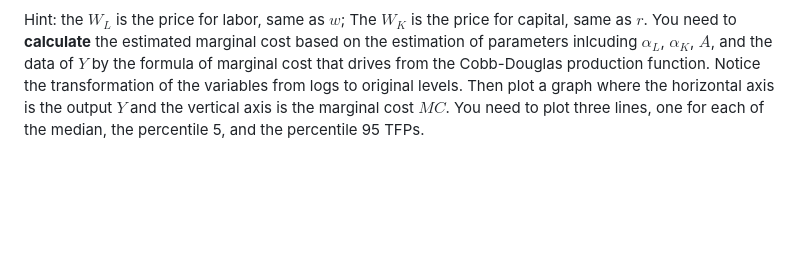
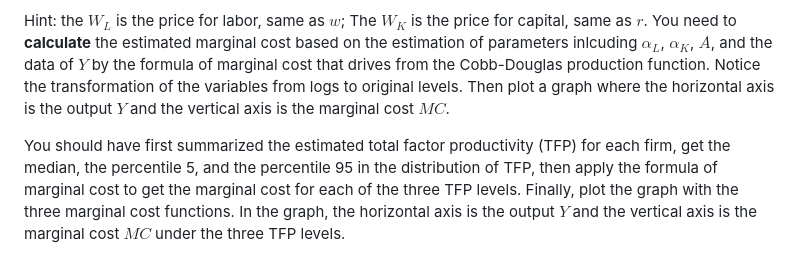
Before and after one commit to zhuliang21/eco324_ps3, a Markdown page: README.md, the part around the change printed below. Rendered like a GitHub page; blank space fills up the shorter version.

Commit message:
Clarify hypothesis testing instructions and enhance graph plotting guidelines in README.md

```diff
--- a/README.md
+++ b/README.md
@@ -62,4 +62,6 @@ with median, percentile 5, and percentile 95 TFPs, respectively. Comment the res
 
 Hint: the $W_L$ is the price for labor, same as $w$; The $W_K$ is the price for capital, same as $r$.
 You need to **calculate** the estimated marginal cost based on the estimation of parameters inlcuding $\alpha_L$, $\alpha_K$, $A$, and the data of $Y$ by the formula of marginal cost that drives from the Cobb-Douglas production function. Notice the transformation of the variables from logs to original levels.
-Then plot a graph where the horizontal axis is the output $Y$ and the vertical axis is the marginal cost $MC$. You need to plot three lines, one for each of the median, the percentile 5, and the percentile 95 TFPs.
+Then plot a graph where the horizontal axis is the output $Y$ and the vertical axis is the marginal cost $MC$.
+
+You should have first summarized the estimated total factor productivity (TFP) for each firm, get the median, the percentile 5, and the percentile 95 in the distribution of TFP, then apply the formula of marginal cost to get the marginal cost for each of the three TFP levels. Finally, plot the graph with the three marginal cost functions. In the graph, the horizontal axis is the output $Y$ and the vertical axis is the marginal cost $MC$ under the three TFP levels.
```
Also changed, not shown: other parts of README.md (+1 -1 lines).
